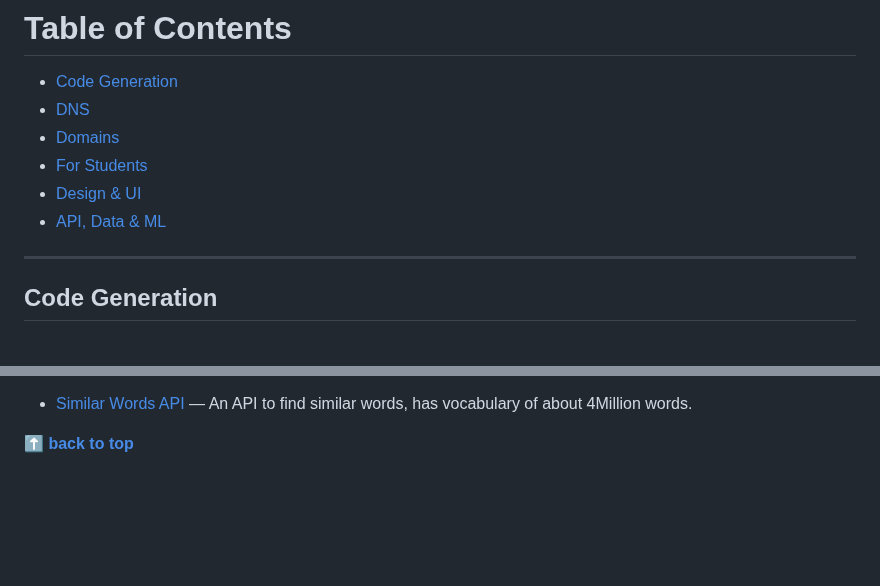
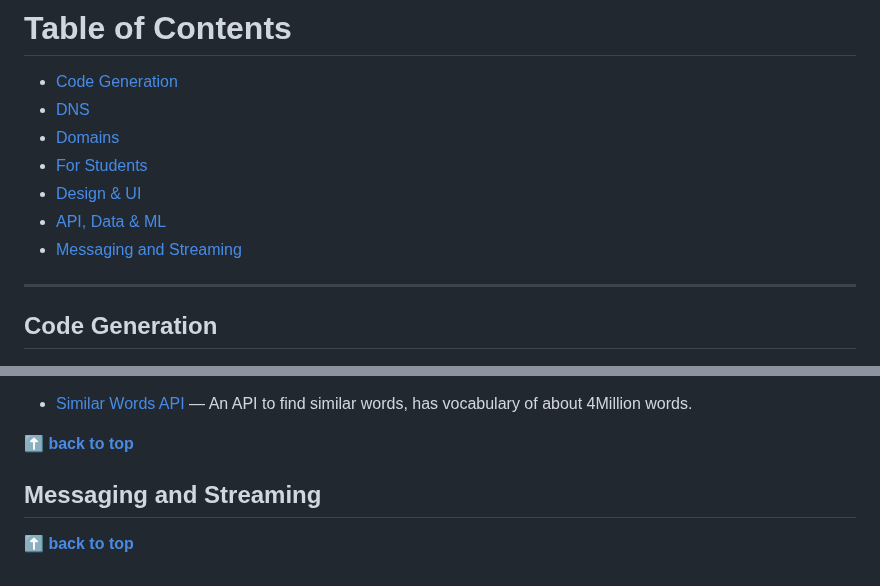
Before and after one commit to wdhdev/free-for-life, a Markdown page: README.md, 2 parts joined by grey strips. Rendered like a GitHub page; blank space fills up the shorter version.

Commit message:
fead: add messaging-and-streaming

```diff
--- a/README.md
+++ b/README.md
@@ -30,6 +30,7 @@ This is an extended list including a huge amount of products and services that w
   - [For Students](#for-students)
   - [Design & UI](#Design-and-UI)
   - [API, Data & ML](#APIs-Data-and-ML)
+  - [Messaging and Streaming](#messaging-and-streaming)
 
 ---
 
@@ -180,3 +181,10 @@ This is an extended list including a huge amount of products and services that w
   - [Similar Words API](https://word-simi.herokuapp.com/) — An API to find similar words, has vocabulary of about 4Million words.
 
 **[⬆ back to top](#table-of-contents)**
+
+## Messaging and Streaming
+
+
+
+
+**[⬆ back to top](#table-of-contents)**
```
